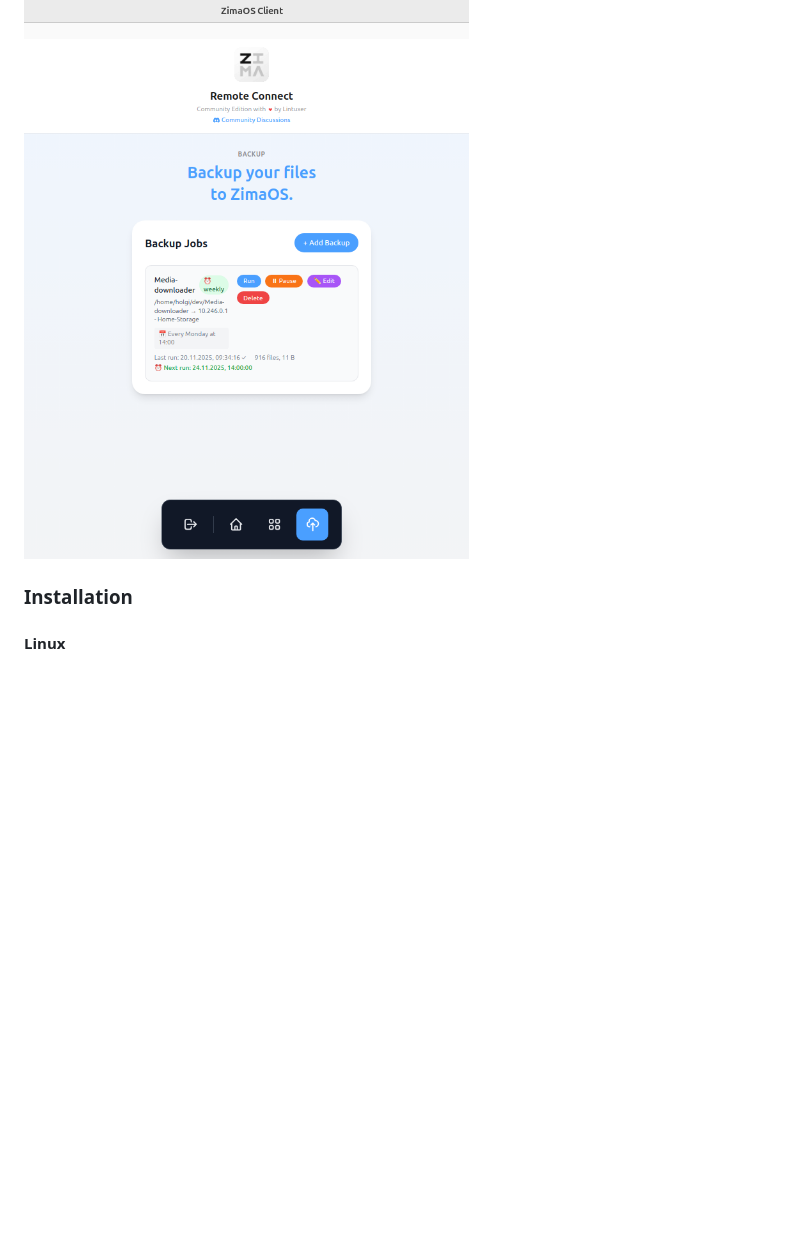
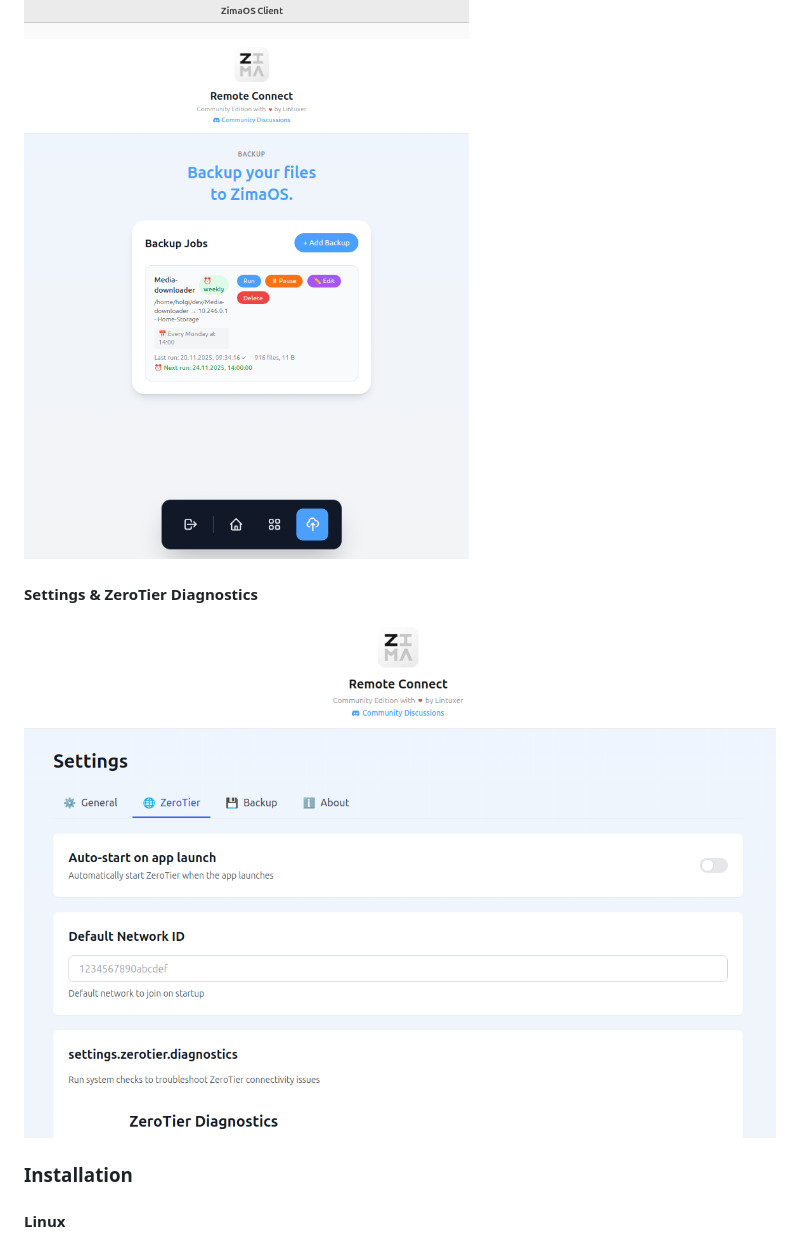
Before and after one commit to chicohaager/zima-linux-client, a Markdown page: README.md, the part around one of its changes. Rendered like a GitHub page; pictures changed too: resources/5.png (added); blank space fills up the shorter version.

```diff
--- a/README.md
+++ b/README.md
@@ -33,6 +33,9 @@ ZimaOS Client is a powerful desktop application for Linux and macOS that provide
 
 #### Backup Management
 ![Backup Jobs](resources/4.png)
+
+#### Settings & ZeroTier Diagnostics
+![Settings Page](resources/5.png)
 
 ### Installation
 
```
Also changed, not shown: other parts of README.md (+3 -0 lines), liesmich.md (+17 -0 lines).
